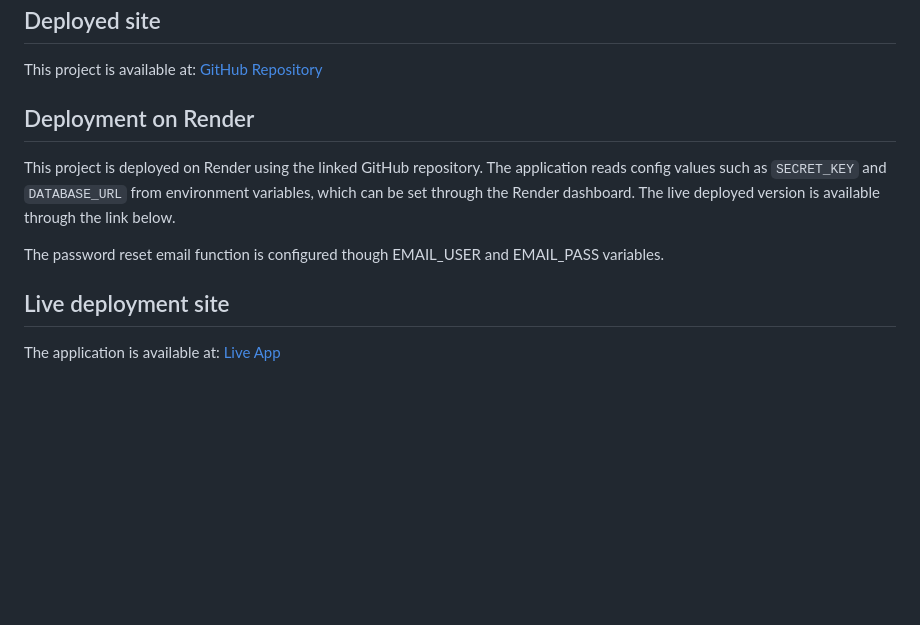
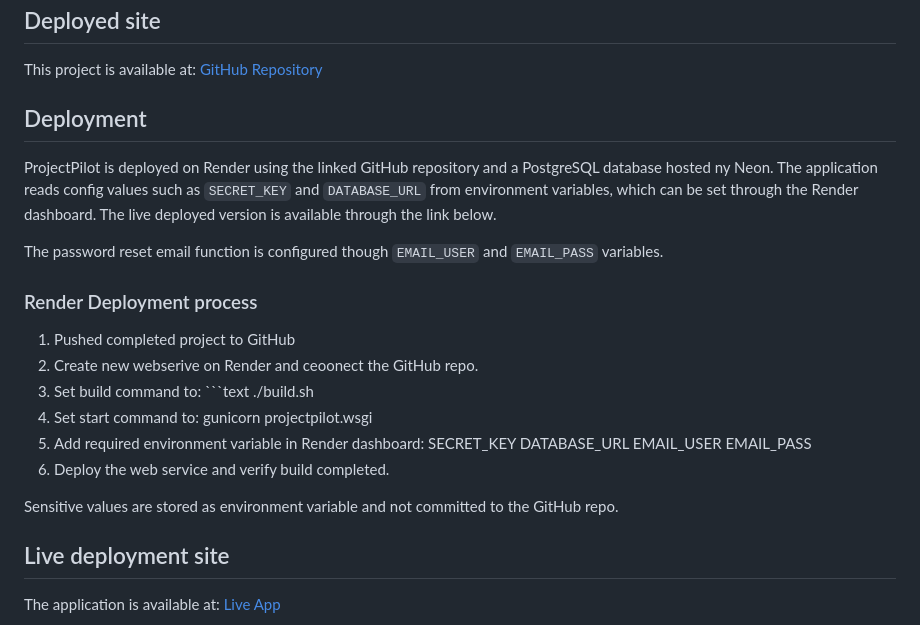
Before and after one commit to ScriptusDigital/Frameworks_Assignment, a Markdown page: README.md, the part around the change. GitHub-like rendering; blank space fills up the shorter version.

Commit message:
doc: readme deploy instructions

````diff
--- a/README.md
+++ b/README.md
@@ -282,11 +282,26 @@ The dashboard uses Django QuerySets to filter, counter and order project and mes
 This project is available at:
 [GitHub Repository](https://github.com/ScriptusDigital/Frameworks_Assignment)
 
-## Deployment on Render
-This project is deployed on Render using the linked GitHub repository. The application reads config values such as `SECRET_KEY` and `DATABASE_URL`
+## Deployment
+
+ProjectPilot is deployed on Render using the linked GitHub repository and a PostgreSQL database hosted ny Neon. The application reads config values such as `SECRET_KEY` and `DATABASE_URL`
 from environment variables, which can be set through the Render dashboard. The live deployed version is available through the link below.
 
-The password reset email function is configured though EMAIL_USER and EMAIL_PASS variables.
+The password reset email function is configured though `EMAIL_USER` and `EMAIL_PASS` variables.
+
+### Render Deployment process
+1. Pushed completed project to GitHub
+2. Create new webserive on Render and ceoonect the GitHub repo.
+3. Set build command to: ```text ./build.sh
+4. Set start command to: gunicorn projectpilot.wsgi
+5. Add required environment variable in Render dashboard:
+SECRET_KEY
+DATABASE_URL
+EMAIL_USER
+EMAIL_PASS
+6. Deploy the web service and verify build completed.
+
+Sensitive values are stored as environment variable and not committed to the GitHub repo.
 
 ## Live deployment site
 The application is available at:
````
